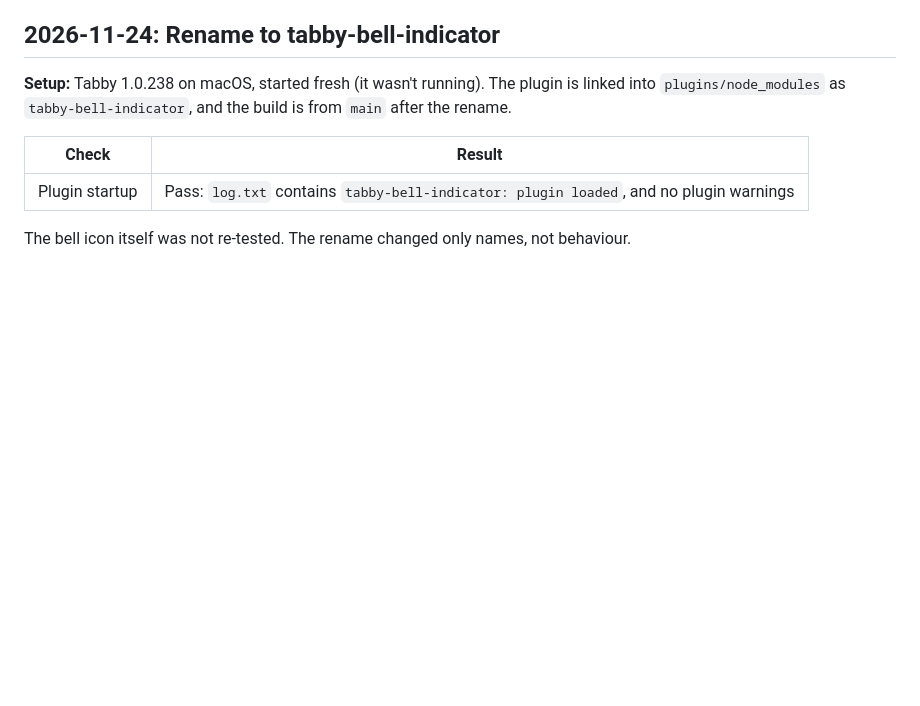
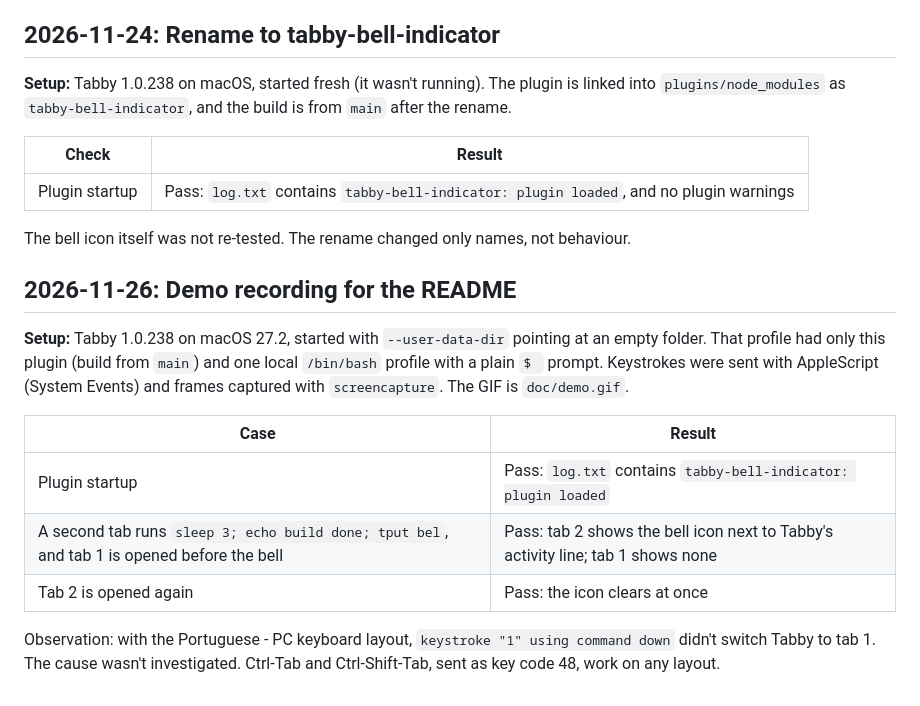
Before and after one commit to dmarcelino/tabby-bell-indicator, a Markdown page: doc/TESTING.md, the part around the change. GitHub-like rendering; blank space fills up the shorter version.

```diff
--- a/doc/TESTING.md
+++ b/doc/TESTING.md
@@ -126,3 +126,15 @@ Observation: when a split tab gets focus, Tabby re-focuses its last focused pane
 | Plugin startup | Pass: `log.txt` contains `tabby-bell-indicator: plugin loaded`, and no plugin warnings |
 
 The bell icon itself was not re-tested. The rename changed only names, not behaviour.
+
+## 2026-11-26: Demo recording for the README
+
+**Setup:** Tabby 1.0.238 on macOS 27.2, started with `--user-data-dir` pointing at an empty folder. That profile had only this plugin (build from `main`) and one local `/bin/bash` profile with a plain `$ ` prompt. Keystrokes were sent with AppleScript (System Events) and frames captured with `screencapture`. The GIF is `doc/demo.gif`.
+
+| Case | Result |
+|---|---|
+| Plugin startup | Pass: `log.txt` contains `tabby-bell-indicator: plugin loaded` |
+| A second tab runs `sleep 3; echo build done; tput bel`, and tab 1 is opened before the bell | Pass: tab 2 shows the bell icon next to Tabby's activity line; tab 1 shows none |
+| Tab 2 is opened again | Pass: the icon clears at once |
+
+Observation: with the Portuguese - PC keyboard layout, `keystroke "1" using command down` didn't switch Tabby to tab 1. The cause wasn't investigated. Ctrl-Tab and Ctrl-Shift-Tab, sent as key code 48, work on any layout.
```
Also changed, not shown: README.md (+11 -0 lines), doc/demo.gif (added).
